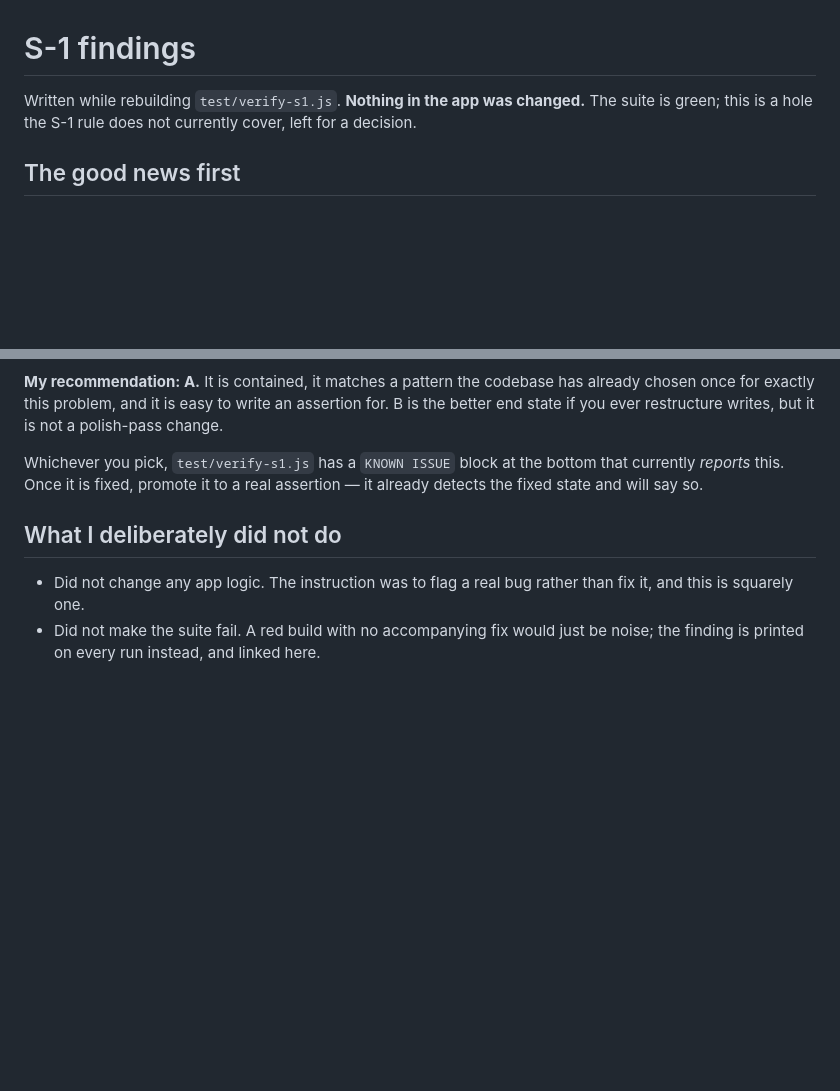
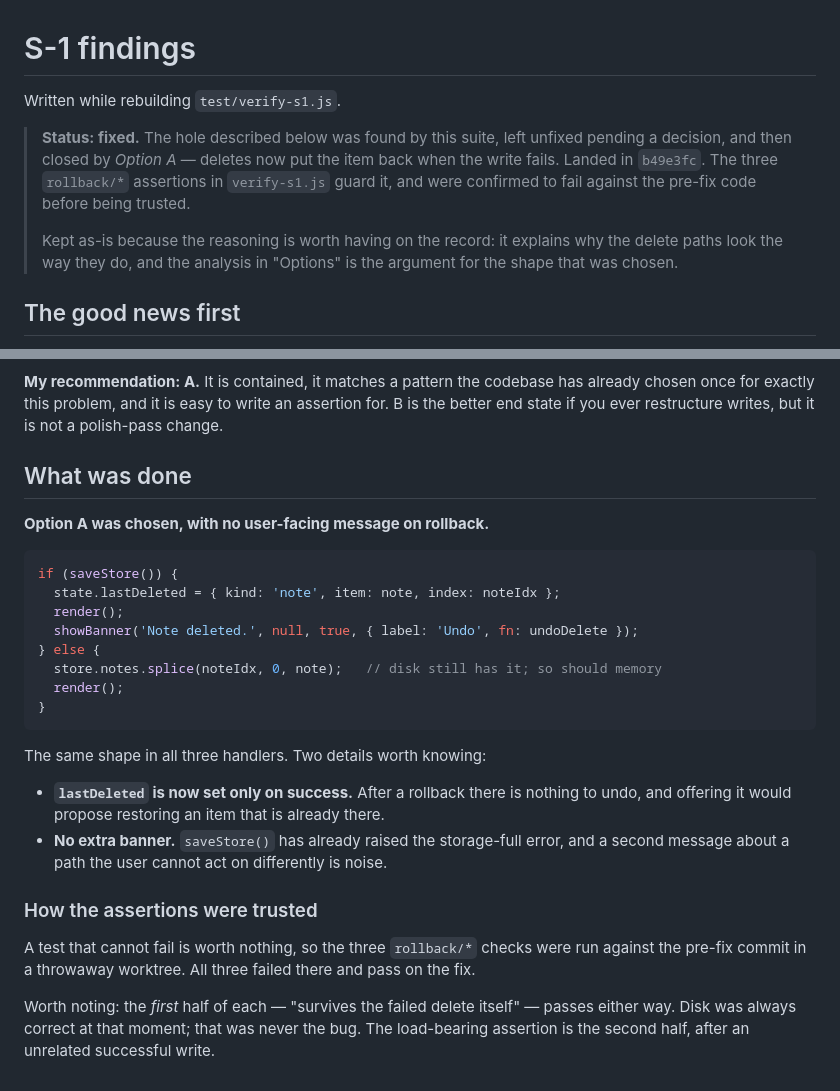
Before and after one commit to Prajith-max9/praze-website, a Markdown page: S1-FINDINGS.md, 2 parts joined by grey strips. Rendered like a GitHub page; blank space fills up the shorter version.

Commit message:
Record the rollback rule as an invariant, close the open item
Section 5 gains it, because that is where the next person looks before
changing a save path and the banner half of S-1 was only half the rule:
a write that fails must not leave memory disagreeing with disk. Any new
path that mutates store before saving needs the same treatment the three
deletes and handleDiarySubmit now have.

Section 9 drops it - it is no longer an open decision. Section 7 and
S1-FINDINGS.md record it as found-and-fixed rather than found, and keep
the options analysis, since it is the argument for the shape that was
chosen.

test/README.md gains the general lesson rather than the specific bug:
trust an assertion only after you have seen it fail. The first half of
each rollback check passes with or without the fix, because disk was
always correct at that moment. Only the half after an unrelated
successful write catches anything, and running the checks against the
pre-fix commit is what proved the difference.

````diff
--- a/S1-FINDINGS.md
+++ b/S1-FINDINGS.md
@@ -1,8 +1,16 @@
 # S-1 findings
 
-Written while rebuilding `test/verify-s1.js`. **Nothing in the app was changed.**
-The suite is green; this is a hole the S-1 rule does not currently cover, left
-for a decision.
+Written while rebuilding `test/verify-s1.js`.
+
+> **Status: fixed.** The hole described below was found by this suite, left
+> unfixed pending a decision, and then closed by *Option A* — deletes now put
+> the item back when the write fails. Landed in `b49e3fc`. The three
+> `rollback/*` assertions in `verify-s1.js` guard it, and were confirmed to
+> fail against the pre-fix code before being trusted.
+>
+> Kept as-is because the reasoning is worth having on the record: it explains
+> why the delete paths look the way they do, and the analysis in "Options" is
+> the argument for the shape that was chosen.
 
 ## The good news first
 
@@ -104,13 +112,35 @@ already chosen once for exactly this problem, and it is easy to write an
 assertion for. B is the better end state if you ever restructure writes, but it
 is not a polish-pass change.
 
-Whichever you pick, `test/verify-s1.js` has a `KNOWN ISSUE` block at the bottom
-that currently *reports* this. Once it is fixed, promote it to a real assertion —
-it already detects the fixed state and will say so.
+## What was done
 
-## What I deliberately did not do
+**Option A was chosen, with no user-facing message on rollback.**
 
-- Did not change any app logic. The instruction was to flag a real bug rather
-  than fix it, and this is squarely one.
-- Did not make the suite fail. A red build with no accompanying fix would just
-  be noise; the finding is printed on every run instead, and linked here.
+```js
+if (saveStore()) {
+  state.lastDeleted = { kind: 'note', item: note, index: noteIdx };
+  render();
+  showBanner('Note deleted.', null, true, { label: 'Undo', fn: undoDelete });
+} else {
+  store.notes.splice(noteIdx, 0, note);   // disk still has it; so should memory
+  render();
+}
+```
+
+The same shape in all three handlers. Two details worth knowing:
+
+- **`lastDeleted` is now set only on success.** After a rollback there is nothing
+  to undo, and offering it would propose restoring an item that is already there.
+- **No extra banner.** `saveStore()` has already raised the storage-full error,
+  and a second message about a path the user cannot act on differently is noise.
+
+### How the assertions were trusted
+
+A test that cannot fail is worth nothing, so the three `rollback/*` checks were
+run against the pre-fix commit in a throwaway worktree. All three failed there
+and pass on the fix.
+
+Worth noting: the *first* half of each — "survives the failed delete itself" —
+passes either way. Disk was always correct at that moment; that was never the
+bug. The load-bearing assertion is the second half, after an unrelated
+successful write.
````
Also changed, not shown: HANDOVER.md (+13 -15 lines), 1 other file.
